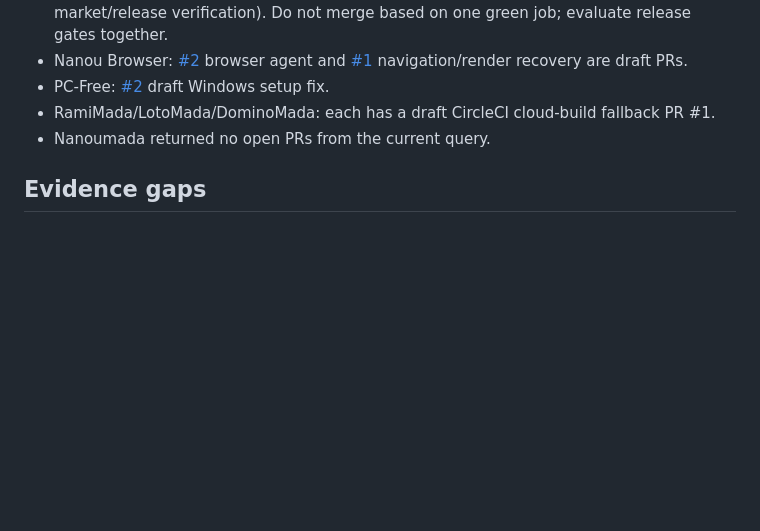
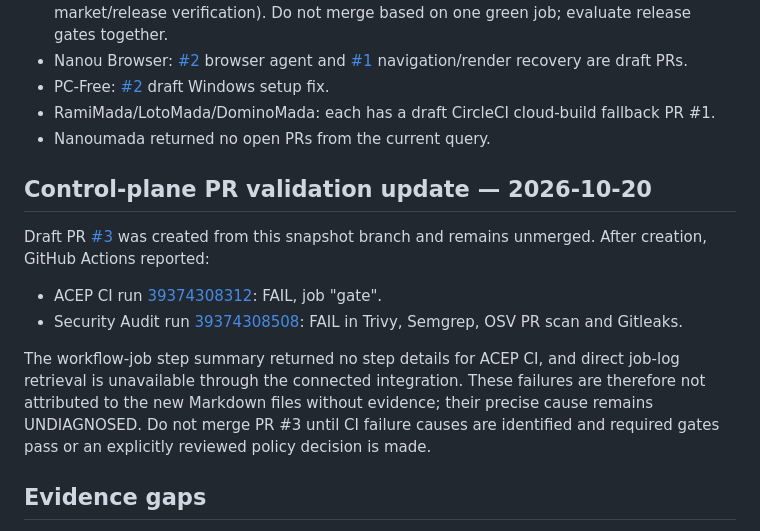
Before and after one commit to pascalnanousympathie-alt/mega-project-apps, a Markdown page: PROJECT_STATUS.md, the part around the change. GitHub-like rendering; blank space fills up the shorter version.

Commit message:
docs(ops): record control-plane PR check failures

```diff
--- a/PROJECT_STATUS.md
+++ b/PROJECT_STATUS.md
@@ -51,6 +51,14 @@ Read-only inspection found pre-existing uncommitted changes. No checkout, reset,
 - RamiMada/LotoMada/DominoMada: each has a draft CircleCI cloud-build fallback PR #1.
 - Nanoumada returned no open PRs from the current query.
 
+## Control-plane PR validation update — 2026-10-20
+
+Draft PR [#3](https://github.com/pascalnanousympathie-alt/mega-project-apps/pull/3) was created from this snapshot branch and remains unmerged. After creation, GitHub Actions reported:
+- ACEP CI run [39374308312](https://github.com/pascalnanousympathie-alt/mega-project-apps/actions/runs/39374308312): FAIL, job "gate".
+- Security Audit run [39374308508](https://github.com/pascalnanousympathie-alt/mega-project-apps/actions/runs/39374308508): FAIL in Trivy, Semgrep, OSV PR scan and Gitleaks.
+
+The workflow-job step summary returned no step details for ACEP CI, and direct job-log retrieval is unavailable through the connected integration. These failures are therefore not attributed to the new Markdown files without evidence; their precise cause remains UNDIAGNOSED. Do not merge PR #3 until CI failure causes are identified and required gates pass or an explicitly reviewed policy decision is made.
+
 ## Evidence gaps
 
 - Failed workflow logs could not be downloaded through the connected GitHub log tool; it returned 404 BlobNotFound. Scanner/test failure root causes remain UNDIAGNOSED. Do not suppress, skip, or rerun all workflows blindly.
```
